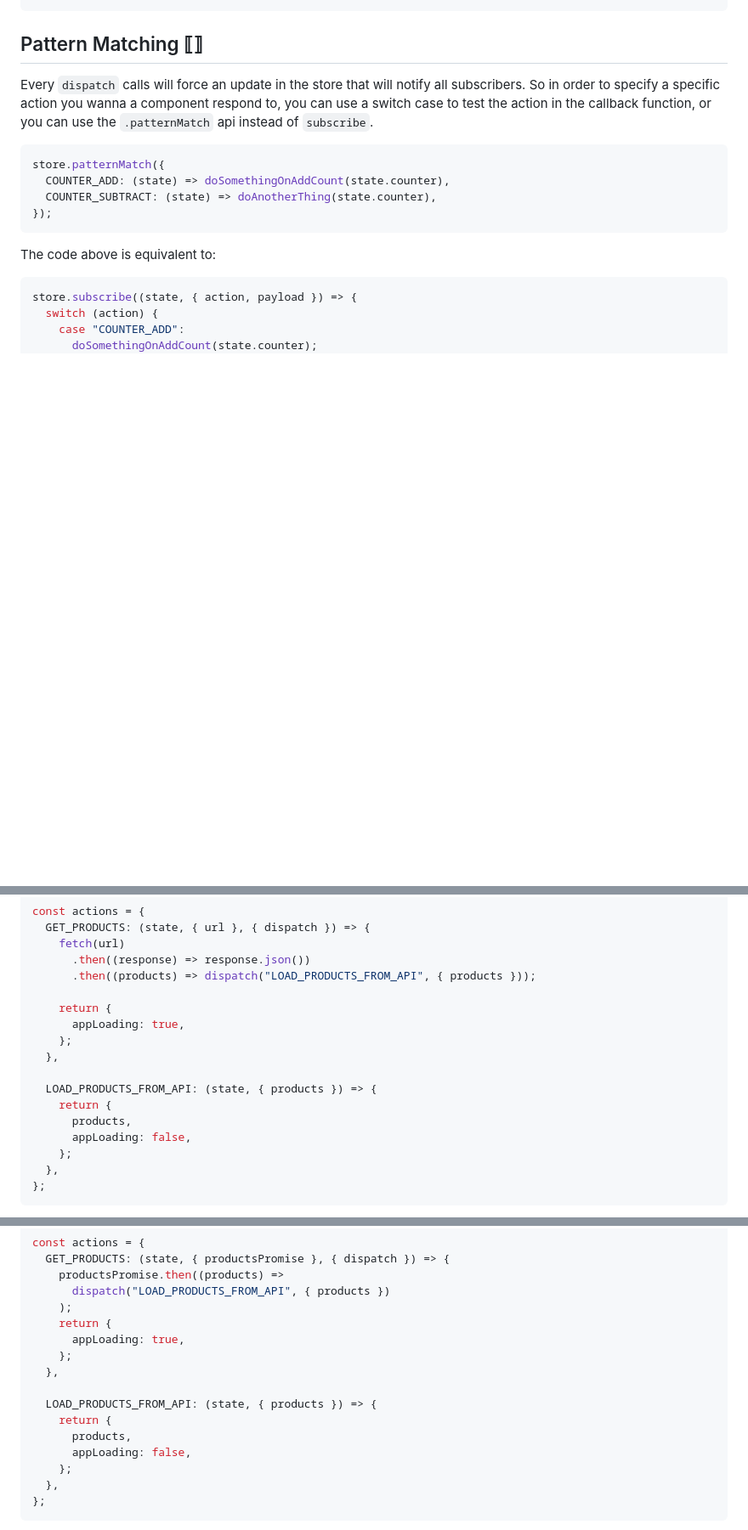
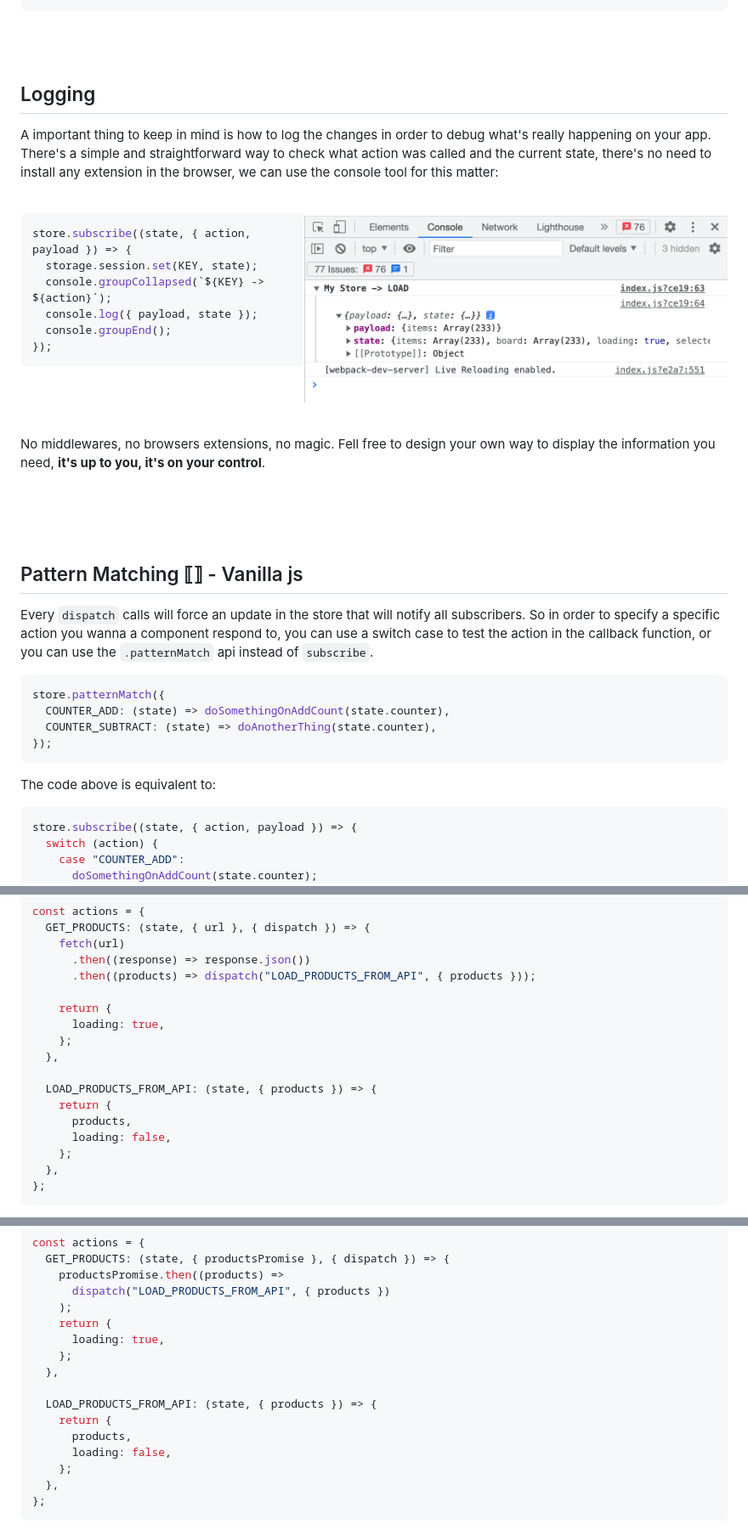
Before and after one commit to Javiani/Oni, a Markdown page: README.md, 3 parts joined by grey strips. Shown at 85% size. Rendered like a GitHub page; pictures changed too: screenshot.png (added); blank space fills up the shorter version.

````diff
--- a/README.md
+++ b/README.md
@@ -170,7 +162,40 @@ export default function MyComponent() {
 }
 ```
 
-## Pattern Matching ⟦⟧
+<br />
+<br />
+
+## Logging
+
+A important thing to keep in mind is how to log the changes in order to debug what's really happening on your app.
+There's a simple and straightforward way to check what action was called and the current state, there's no need to install any extension in the browser, we can use the console tool for this matter:
+<br />
+<br />
+
+<p align="center">
+  <img width="500" src="./screenshot.png" alt="Console Log screenshot" align="right" style="display:block" />
+</p>
+
+```js
+store.subscribe((state, { action, payload }) => {
+  storage.session.set(KEY, state);
+  console.groupCollapsed(`${KEY} -> ${action}`);
+  console.log({ payload, state });
+  console.groupEnd();
+});
+```
+
+<br clear="all" />
+<br />
+<br />
+
+No middlewares, no browsers extensions, no magic. Fell free to design your own way to display the information you need, **it's up to you, it's on your control**.
+
+<br />
+<br />
+<br />
+
+## Pattern Matching ⟦⟧ - Vanilla js
 
 Every `dispatch` calls will force an update in the store that will notify all subscribers. So in order to specify a specific action you wanna a component respond to, you can use a switch case to test the action in the callback function, or you can use the `.patternMatch` api instead of `subscribe`.
 
@@ -266,14 +238,14 @@ const actions = {
       .then((products) => dispatch("LOAD_PRODUCTS_FROM_API", { products }));
 
     return {
-      appLoading: true,
+      loading: true,
     };
   },
 
   LOAD_PRODUCTS_FROM_API: (state, { products }) => {
     return {
       products,
-      appLoading: false,
+      loading: false,
     };
   },
 };
@@ -290,14 +262,14 @@ const actions = {
       dispatch("LOAD_PRODUCTS_FROM_API", { products })
     );
     return {
-      appLoading: true,
+      loading: true,
     };
   },
 
   LOAD_PRODUCTS_FROM_API: (state, { products }) => {
     return {
       products,
-      appLoading: false,
+      loading: false,
     };
   },
 };
````
Also changed, not shown: other parts of README.md (+11 -66 lines), 5 other files.
